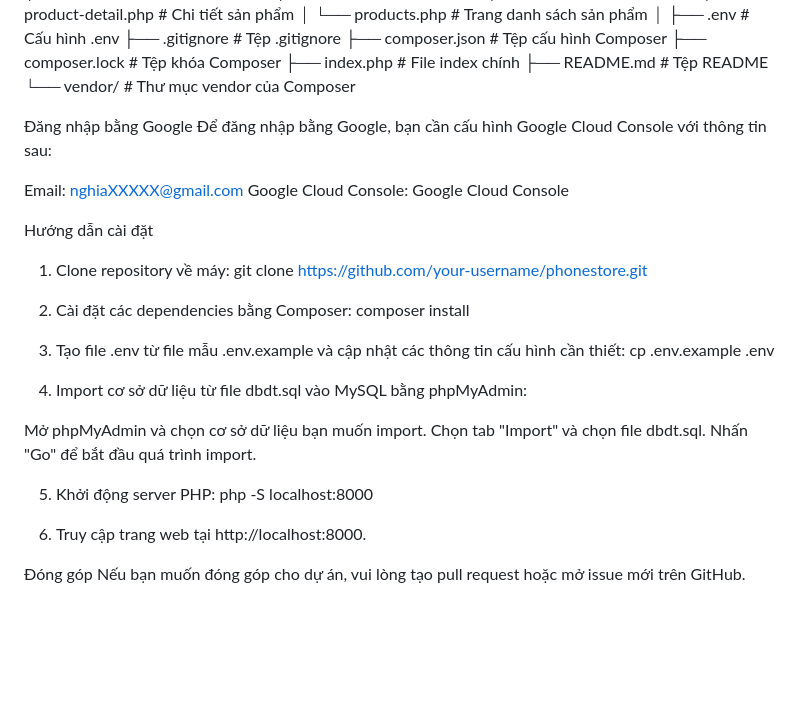
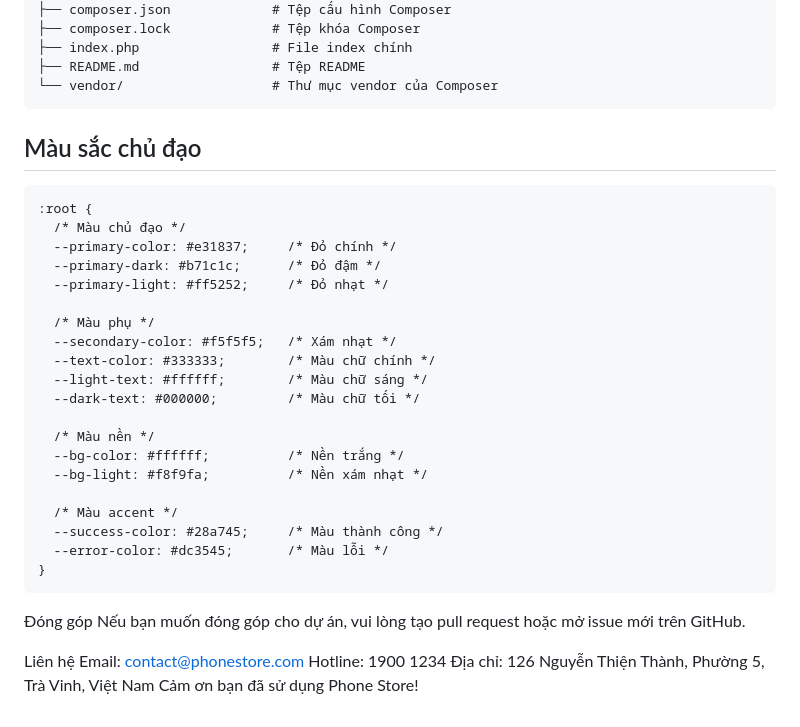
Before and after one commit to trantrungnghia414/phonestore, a Markdown page: README.md, the part around the change printed below. Drawn GitHub-style; blank space fills up the shorter version.

````diff
--- a/README.md
+++ b/README.md
@@ -80,35 +109,38 @@ phone_store/
 ├── index.php                 # File index chính
 ├── README.md                 # Tệp README
 └── vendor/                   # Thư mục vendor của Composer
+```
 
+## Màu sắc chủ đạo
 
-Đăng nhập bằng Google
-Để đăng nhập bằng Google, bạn cần cấu hình Google Cloud Console với thông tin sau:
+```plaintext
+:root {
+  /* Màu chủ đạo */
+  --primary-color: #e31837;     /* Đỏ chính */
+  --primary-dark: #b71c1c;      /* Đỏ đậm */
+  --primary-light: #ff5252;     /* Đỏ nhạt */
 
-Email: nghiaXXXXX@gmail.com
-Google Cloud Console: Google Cloud Console
+  /* Màu phụ */
+  --secondary-color: #f5f5f5;   /* Xám nhạt */
+  --text-color: #333333;        /* Màu chữ chính */
+  --light-text: #ffffff;        /* Màu chữ sáng */
+  --dark-text: #000000;         /* Màu chữ tối */
 
-Hướng dẫn cài đặt
+  /* Màu nền */
+  --bg-color: #ffffff;          /* Nền trắng */
+  --bg-light: #f8f9fa;          /* Nền xám nhạt */
 
-1. Clone repository về máy:
-git clone https://github.com/your-username/phonestore.git
-
-2. Cài đặt các dependencies bằng Composer:
-composer install
-
-3. Tạo file .env từ file mẫu .env.example và cập nhật các thông tin cấu hình cần thiết:
-cp .env.example .env
-
-4. Import cơ sở dữ liệu từ file dbdt.sql vào MySQL bằng phpMyAdmin:
-
-Mở phpMyAdmin và chọn cơ sở dữ liệu bạn muốn import.
-Chọn tab "Import" và chọn file dbdt.sql.
-Nhấn "Go" để bắt đầu quá trình import.
-
-5. Khởi động server PHP:
-php -S localhost:8000
-
-6. Truy cập trang web tại http://localhost:8000.
+  /* Màu accent */
+  --success-color: #28a745;     /* Màu thành công */
+  --error-color: #dc3545;       /* Màu lỗi */
+}
+```
 
 Đóng góp
 Nếu bạn muốn đóng góp cho dự án, vui lòng tạo pull request hoặc mở issue mới trên GitHub.
+
+Liên hệ
+Email: contact@phonestore.com
+Hotline: 1900 1234
+Địa chỉ: 126 Nguyễn Thiện Thành, Phường 5, Trà Vinh, Việt Nam
+Cảm ơn bạn đã sử dụng Phone Store!
````
Also changed, not shown: other parts of README.md (+52 -23 lines).
